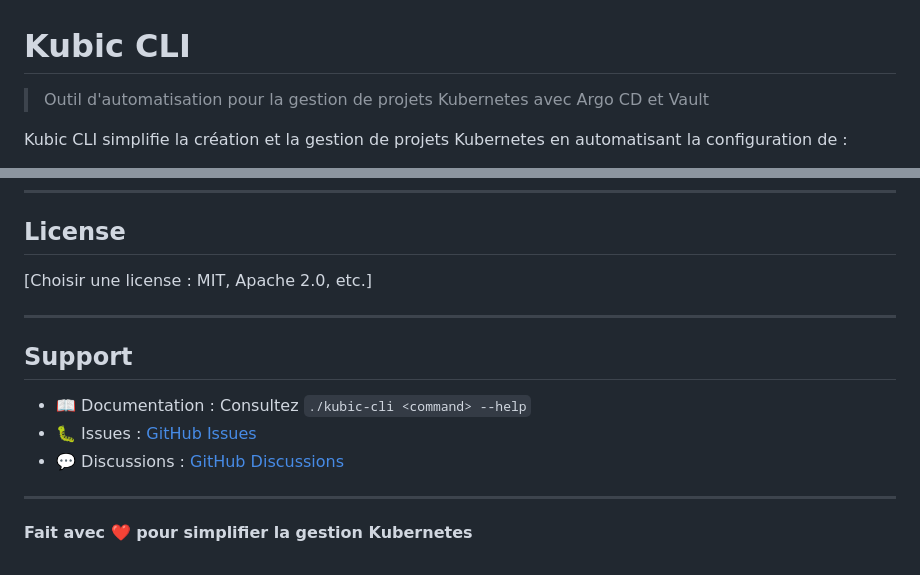
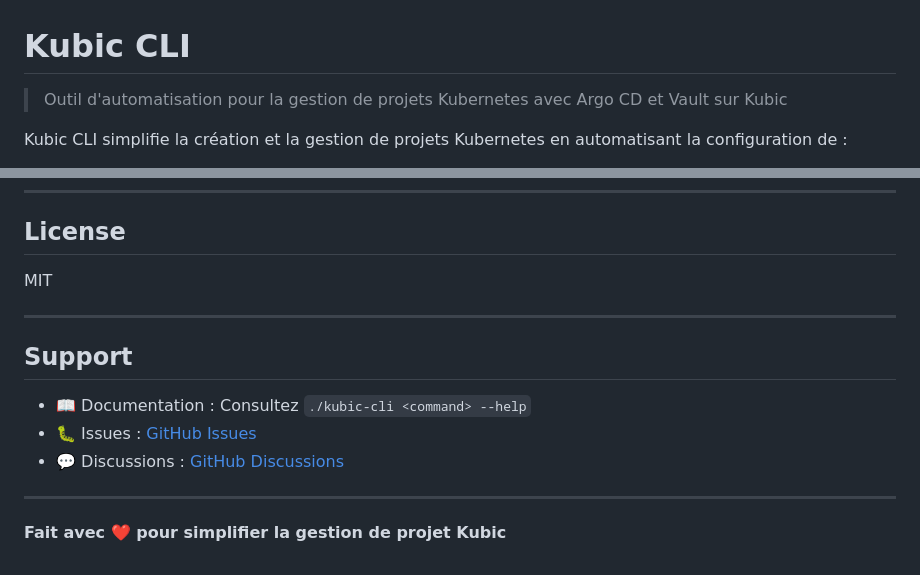
Before and after one commit to CentraleSupelec/kubic-cli, a Markdown page: README.md, 2 parts joined by grey strips. Drawn GitHub-style.

Commit message:
:memo: Update documentation

```diff
--- a/README.md
+++ b/README.md
@@ -1,6 +1,6 @@
 # Kubic CLI
 
-> Outil d'automatisation pour la gestion de projets Kubernetes avec Argo CD et Vault
+> Outil d'automatisation pour la gestion de projets Kubernetes avec Argo CD et Vault sur Kubic
 
 Kubic CLI simplifie la création et la gestion de projets Kubernetes en automatisant la configuration de :
 - 🗂️ **GitOps** : Arborescence de manifests pour Argo CD
@@ -397,7 +397,7 @@ Les contributions sont les bienvenues ! Merci de :
 
 ## License
 
-[Choisir une license : MIT, Apache 2.0, etc.]
+MIT
 
 ---
 
@@ -409,4 +409,4 @@ Les contributions sont les bienvenues ! Merci de :
 
 ---
 
-**Fait avec ❤️ pour simplifier la gestion Kubernetes**
+**Fait avec ❤️ pour simplifier la gestion de projet Kubic**
```
Also changed, not shown: other parts of README.md (+2 -2 lines).
